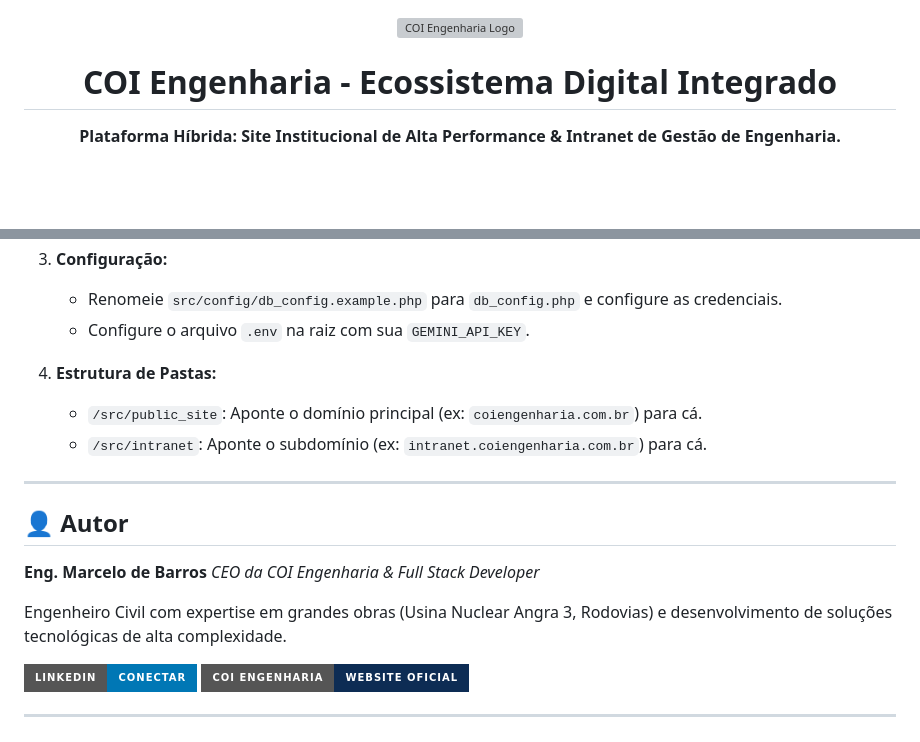
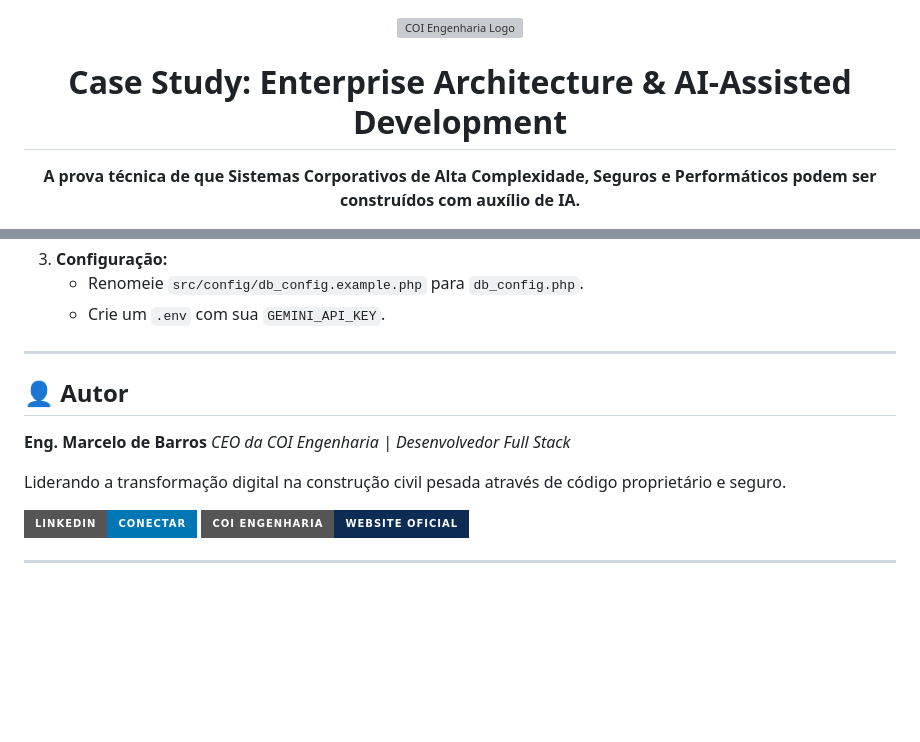
Before and after one commit to marcelocoi/coi-engenharia-platform, a Markdown page: README.md, 2 parts joined by grey strips. Drawn GitHub-style; badges without logos; blank space fills up the shorter version; grey boxes are pictures that could not be loaded.

```diff
--- a/README.md
+++ b/README.md
@@ -2,7 +2,7 @@
 
   <img src="src/public_site/LOGO.png" alt="COI Engenharia Logo" width="150" />
 
-  # COI Engenharia - Ecossistema Digital Integrado
+  # Case Study: Enterprise Architecture & AI-Assisted Development
 
-  **Plataforma Híbrida: Site Institucional de Alta Performance & Intranet de Gestão de Engenharia.**
+  **A prova técnica de que Sistemas Corporativos de Alta Complexidade, Seguros e Performáticos podem ser construídos com auxílio de IA.**
 
@@ -129,18 +125,15 @@ A segurança é aplicada em camadas, protegendo tanto a vitrine pública quanto
 3.  **Configuração:**
-    * Renomeie `src/config/db_config.example.php` para `db_config.php` e configure as credenciais.
-    * Configure o arquivo `.env` na raiz com sua `GEMINI_API_KEY`.
-
-4.  **Estrutura de Pastas:**
-    * `/src/public_site`: Aponte o domínio principal (ex: `coiengenharia.com.br`) para cá.
-    * `/src/intranet`: Aponte o subdomínio (ex: `intranet.coiengenharia.com.br`) para cá.
+    * Renomeie `src/config/db_config.example.php` para `db_config.php`.
+    * Crie um `.env` com sua `GEMINI_API_KEY`.
 
 ---
 
 ## 👤 Autor
 
-**Eng. Marcelo de Barros** *CEO da COI Engenharia & Full Stack Developer*
+**Eng. Marcelo de Barros**
+*CEO da COI Engenharia | Desenvolvedor Full Stack*
 
-Engenheiro Civil com expertise em grandes obras (Usina Nuclear Angra 3, Rodovias) e desenvolvimento de soluções tecnológicas de alta complexidade.
+Liderando a transformação digital na construção civil pesada através de código proprietário e seguro.
 
 [![LinkedIn](https://img.shields.io/badge/LinkedIn-Conectar-0077B5?style=for-the-badge&logo=linkedin&logoColor=white)](https://www.linkedin.com/company/108664081/)
 [![COI Engenharia](https://img.shields.io/badge/COI_Engenharia-Website_Oficial-0D2C54?style=for-the-badge&logo=google-chrome&logoColor=white)](https://coiengenharia.com.br)
```
Also changed, not shown: other parts of README.md (+72 -76 lines).
